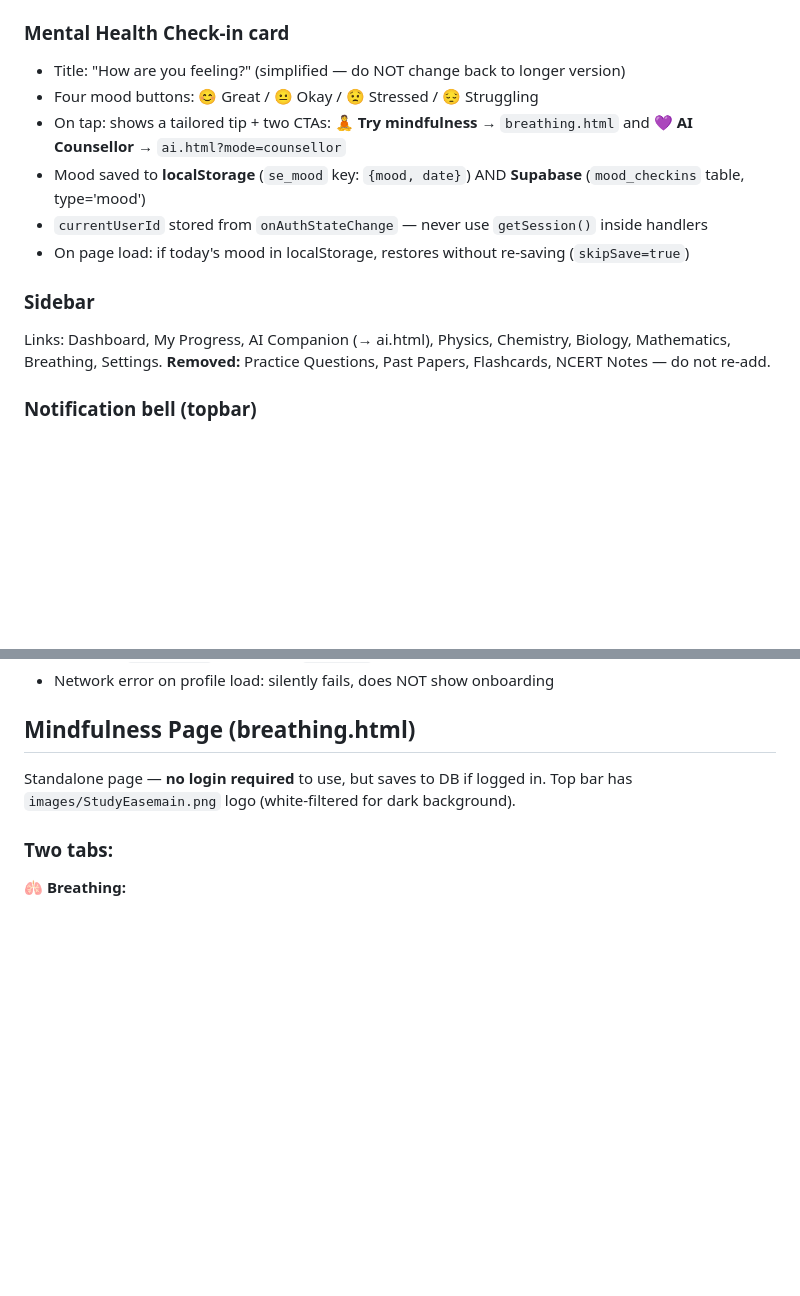
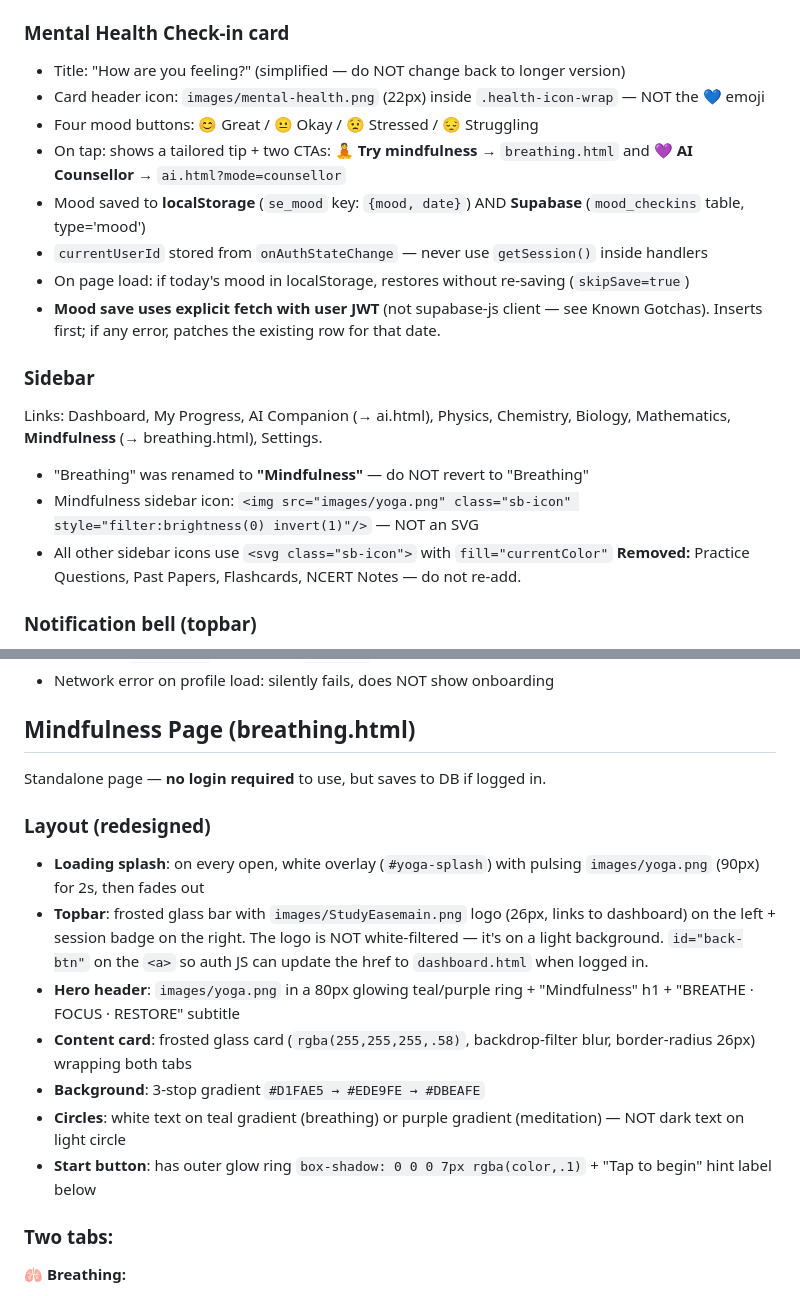
Before and after one commit to ashiesha2011-code/StudyEase, a Markdown page: CLAUDE.md, 2 parts joined by grey strips. GitHub-like rendering; blank space fills up the shorter version.

```diff
--- a/CLAUDE.md
+++ b/CLAUDE.md
@@ -288,14 +309,19 @@ Simplified: "My Progress" title + "View all →" link. Entire card links to `pro
 
 ### Mental Health Check-in card
 - Title: "How are you feeling?" (simplified — do NOT change back to longer version)
+- Card header icon: `images/mental-health.png` (22px) inside `.health-icon-wrap` — NOT the 💙 emoji
 - Four mood buttons: 😊 Great / 😐 Okay / 😟 Stressed / 😔 Struggling
 - On tap: shows a tailored tip + two CTAs: **🧘 Try mindfulness** → `breathing.html` and **💜 AI Counsellor** → `ai.html?mode=counsellor`
 - Mood saved to **localStorage** (`se_mood` key: `{mood, date}`) AND **Supabase** (`mood_checkins` table, type='mood')
 - `currentUserId` stored from `onAuthStateChange` — never use `getSession()` inside handlers
 - On page load: if today's mood in localStorage, restores without re-saving (`skipSave=true`)
+- **Mood save uses explicit fetch with user JWT** (not supabase-js client — see Known Gotchas). Inserts first; if any error, patches the existing row for that date.
 
 ### Sidebar
-Links: Dashboard, My Progress, AI Companion (→ ai.html), Physics, Chemistry, Biology, Mathematics, Breathing, Settings.
+Links: Dashboard, My Progress, AI Companion (→ ai.html), Physics, Chemistry, Biology, Mathematics, **Mindfulness** (→ breathing.html), Settings.
+- "Breathing" was renamed to **"Mindfulness"** — do NOT revert to "Breathing"
+- Mindfulness sidebar icon: `<img src="images/yoga.png" class="sb-icon" style="filter:brightness(0) invert(1)"/>` — NOT an SVG
+- All other sidebar icons use `<svg class="sb-icon">` with `fill="currentColor"`
 **Removed:** Practice Questions, Past Papers, Flashcards, NCERT Notes — do not re-add.
 
 ### Notification bell (topbar)
@@ -315,7 +341,15 @@ Links: Dashboard, My Progress, AI Companion (→ ai.html), Physics, Chemistry, B
 ## Mindfulness Page (breathing.html)
 
 Standalone page — **no login required** to use, but saves to DB if logged in.
-Top bar has `images/StudyEasemain.png` logo (white-filtered for dark background).
+
+### Layout (redesigned)
+- **Loading splash**: on every open, white overlay (`#yoga-splash`) with pulsing `images/yoga.png` (90px) for 2s, then fades out
+- **Topbar**: frosted glass bar with `images/StudyEasemain.png` logo (26px, links to dashboard) on the left + session badge on the right. The logo is NOT white-filtered — it's on a light background. `id="back-btn"` on the `<a>` so auth JS can update the href to `dashboard.html` when logged in.
+- **Hero header**: `images/yoga.png` in a 80px glowing teal/purple ring + "Mindfulness" h1 + "BREATHE · FOCUS · RESTORE" subtitle
+- **Content card**: frosted glass card (`rgba(255,255,255,.58)`, backdrop-filter blur, border-radius 26px) wrapping both tabs
+- **Background**: 3-stop gradient `#D1FAE5 → #EDE9FE → #DBEAFE`
+- **Circles**: white text on teal gradient (breathing) or purple gradient (meditation) — NOT dark text on light circle
+- **Start button**: has outer glow ring `box-shadow: 0 0 0 7px rgba(color,.1)` + "Tap to begin" hint label below
 
 ### Two tabs:
 **🫁 Breathing:**
```
Also changed, not shown: other parts of CLAUDE.md (+31 -6 lines).
